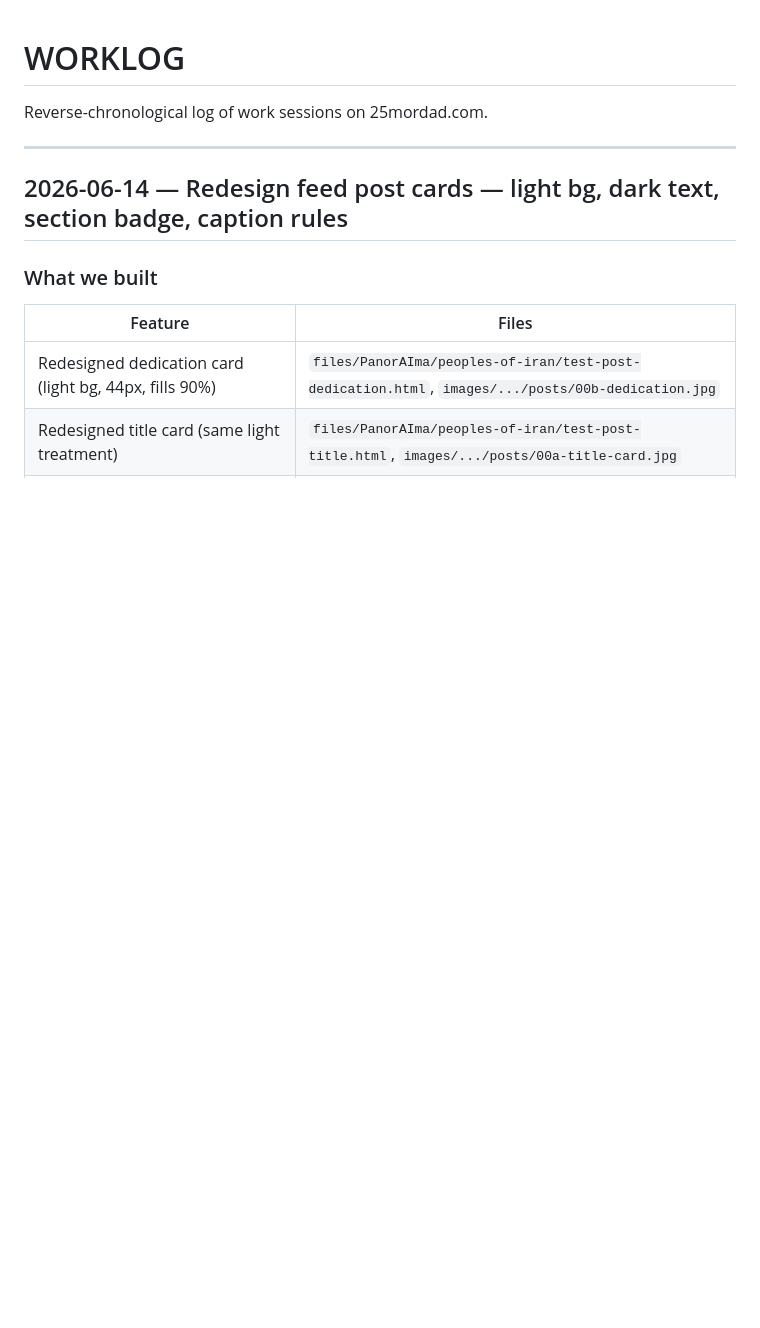
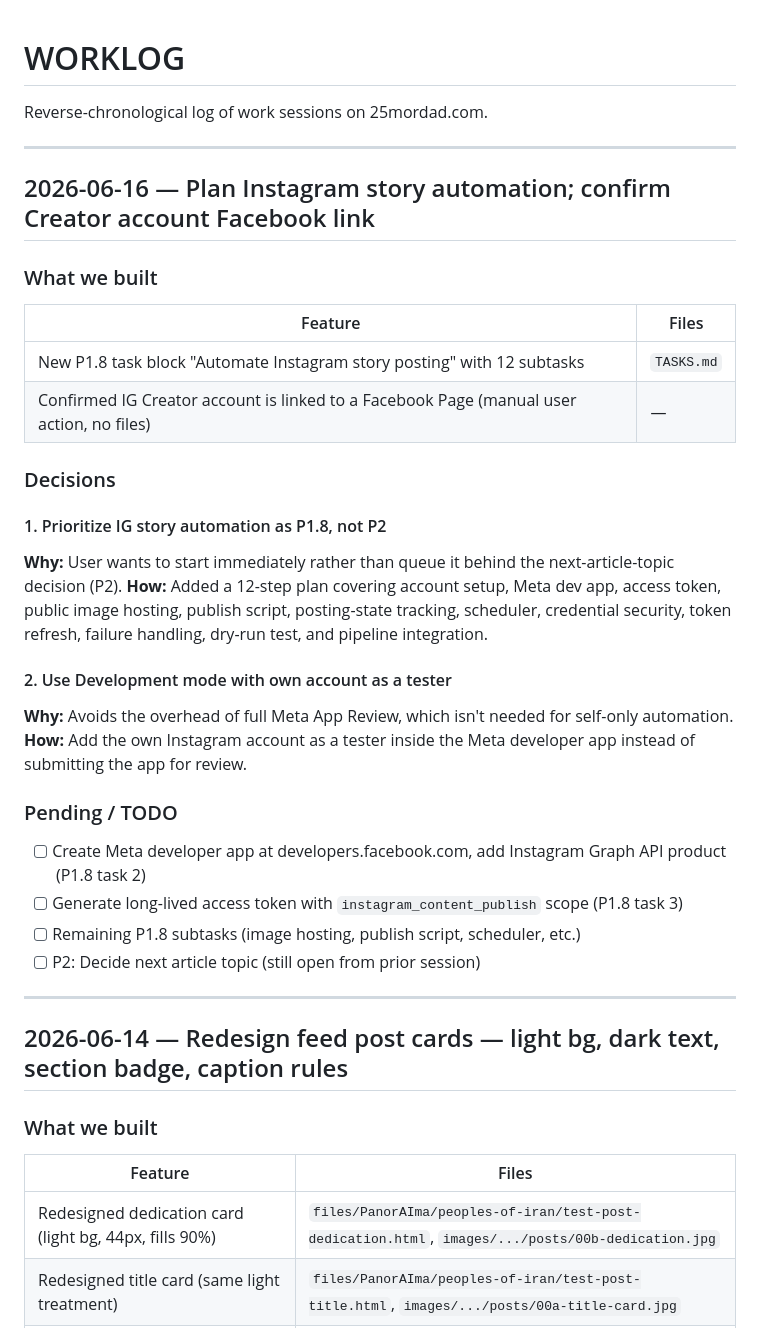
Before and after one commit to 25mordad/25mordad.com, a Markdown page: WORKLOG.md, the part around the change. GitHub-like rendering; blank space fills up the shorter version.

```diff
--- a/WORKLOG.md
+++ b/WORKLOG.md
@@ -1,6 +1,34 @@
 # WORKLOG
 
 Reverse-chronological log of work sessions on 25mordad.com.
+
+---
+
+## 2026-06-16 — Plan Instagram story automation; confirm Creator account Facebook link
+
+### What we built
+
+| Feature | Files |
+|---|---|
+| New P1.8 task block "Automate Instagram story posting" with 12 subtasks | `TASKS.md` |
+| Confirmed IG Creator account is linked to a Facebook Page (manual user action, no files) | — |
+
+### Decisions
+
+#### 1. Prioritize IG story automation as P1.8, not P2
+**Why:** User wants to start immediately rather than queue it behind the next-article-topic decision (P2).
+**How:** Added a 12-step plan covering account setup, Meta dev app, access token, public image hosting, publish script, posting-state tracking, scheduler, credential security, token refresh, failure handling, dry-run test, and pipeline integration.
+
+#### 2. Use Development mode with own account as a tester
+**Why:** Avoids the overhead of full Meta App Review, which isn't needed for self-only automation.
+**How:** Add the own Instagram account as a tester inside the Meta developer app instead of submitting the app for review.
+
+### Pending / TODO
+
+- [ ] Create Meta developer app at developers.facebook.com, add Instagram Graph API product (P1.8 task 2)
+- [ ] Generate long-lived access token with `instagram_content_publish` scope (P1.8 task 3)
+- [ ] Remaining P1.8 subtasks (image hosting, publish script, scheduler, etc.)
+- [ ] P2: Decide next article topic (still open from prior session)
 
 ---
 
```
Also changed, not shown: TASKS.md (+22 -1 lines).
